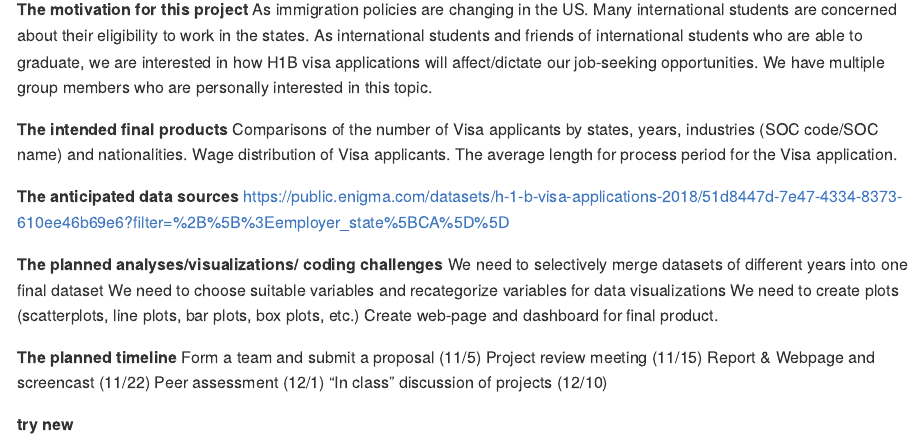
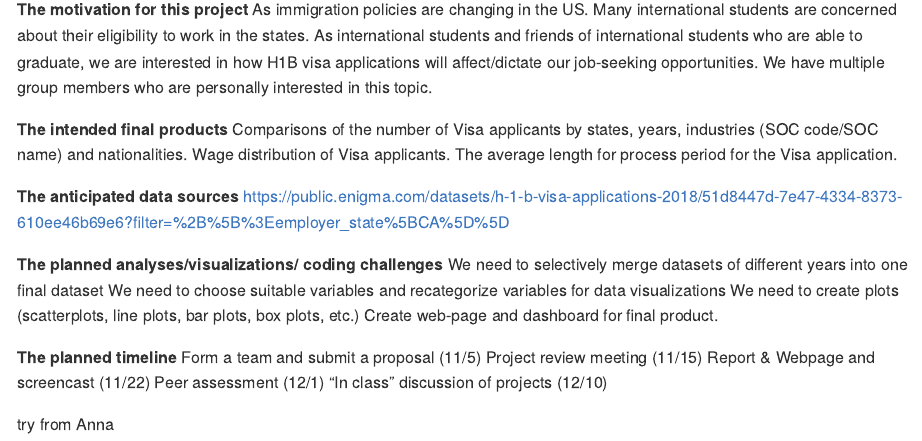
Before and after one commit to TritonD/p8105_finalproject, an R Markdown document (p8105_finalproject.Rmd): the page in a window 1100 px wide, from 350 px down. Rendered offline with R 4.5, knitr and Pandoc, with nearby package versions.

Commit message:
try from Anna

```diff
--- a/p8105_finalproject.Rmd
+++ b/p8105_finalproject.Rmd
@@ -35,4 +35,4 @@ Report & Webpage and screencast (11/22)
 Peer assessment  (12/1)
 “In class” discussion of projects (12/10)
 
-**try new**
+try from Anna
```
